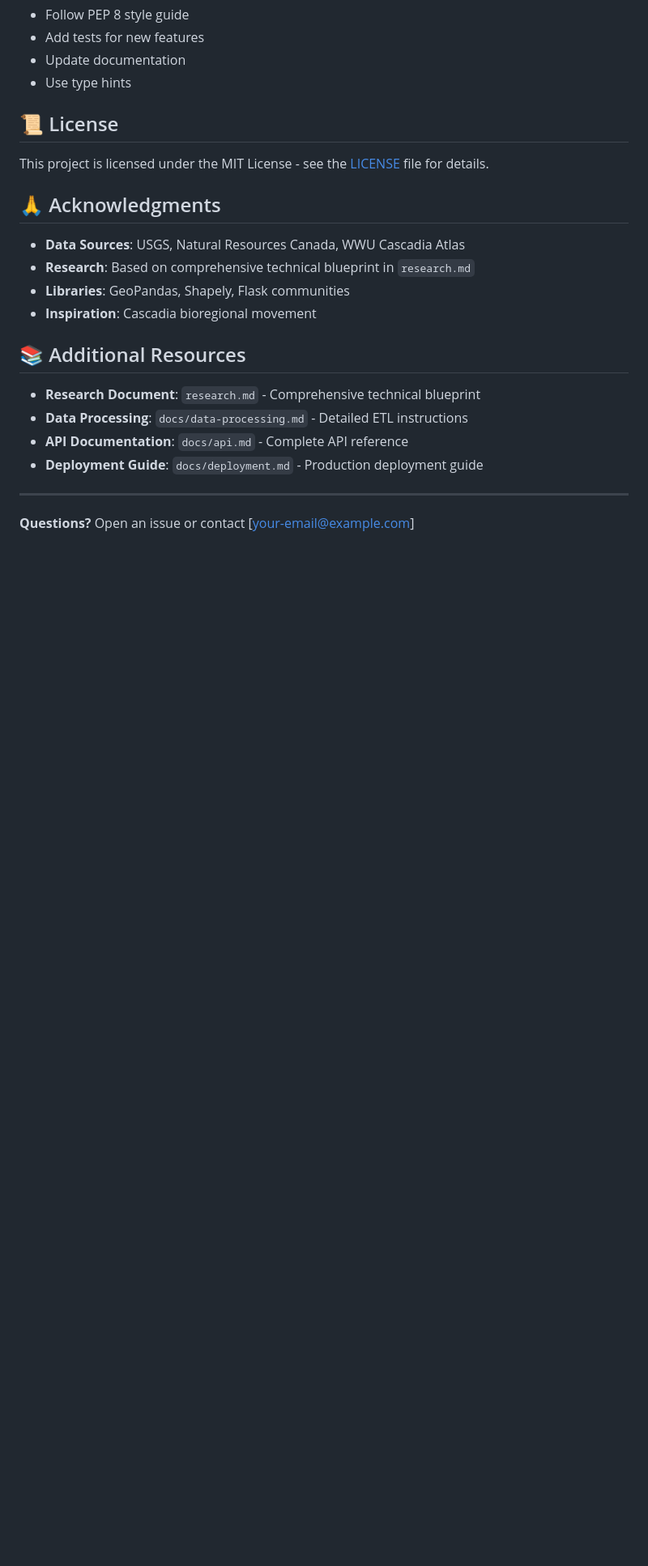
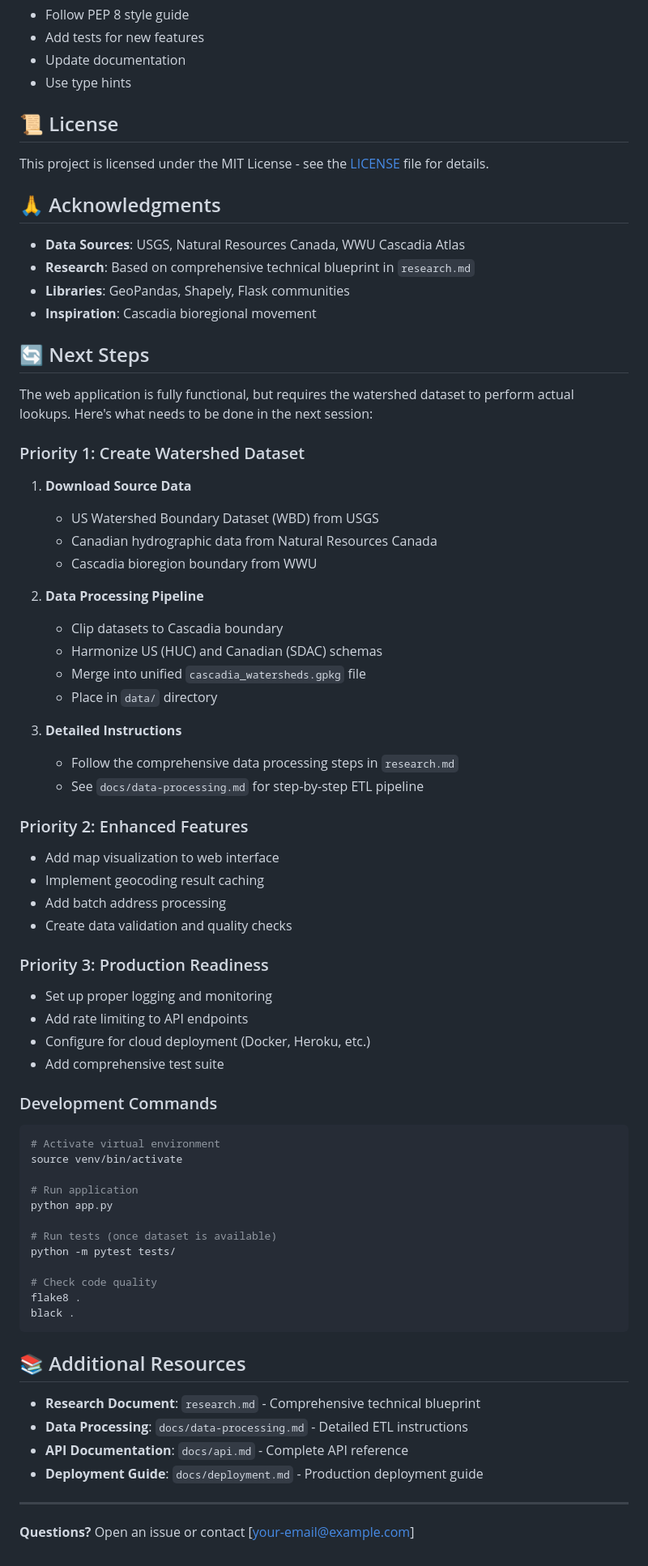
Before and after one commit to DarrenZal/CascadiaWatershedLookup, a Markdown page: README.md, the part around one of its changes. Shown at 81% size. GitHub-like rendering; blank space fills up the shorter version.

Commit message:
Update README with virtual environment setup and next steps
- Add comprehensive virtual environment installation instructions
- Include environment variable setup steps
- Add current status indicators for web app and dataset
- Add detailed Next Steps section with three priorities:
  1. Watershed dataset creation with specific steps
  2. Enhanced features for future development
  3. Production readiness improvements
- Include development commands for easy reference

🤖 Generated with [Claude Code](https://claude.ai/code)

Co-Authored-By: Claude <noreply@anthropic.com>

````diff
--- a/README.md
+++ b/README.md
@@ -279,6 +294,54 @@ This project is licensed under the MIT License - see the [LICENSE](LICENSE) file
 - **Libraries**: GeoPandas, Shapely, Flask communities
 - **Inspiration**: Cascadia bioregional movement
 
+## 🔄 Next Steps
+
+The web application is fully functional, but requires the watershed dataset to perform actual lookups. Here's what needs to be done in the next session:
+
+### Priority 1: Create Watershed Dataset
+1. **Download Source Data**
+   - US Watershed Boundary Dataset (WBD) from USGS
+   - Canadian hydrographic data from Natural Resources Canada
+   - Cascadia bioregion boundary from WWU
+
+2. **Data Processing Pipeline**
+   - Clip datasets to Cascadia boundary
+   - Harmonize US (HUC) and Canadian (SDAC) schemas
+   - Merge into unified `cascadia_watersheds.gpkg` file
+   - Place in `data/` directory
+
+3. **Detailed Instructions**
+   - Follow the comprehensive data processing steps in `research.md`
+   - See `docs/data-processing.md` for step-by-step ETL pipeline
+
+### Priority 2: Enhanced Features
+- Add map visualization to web interface
+- Implement geocoding result caching
+- Add batch address processing
+- Create data validation and quality checks
+
+### Priority 3: Production Readiness
+- Set up proper logging and monitoring
+- Add rate limiting to API endpoints
+- Configure for cloud deployment (Docker, Heroku, etc.)
+- Add comprehensive test suite
+
+### Development Commands
+```bash
+# Activate virtual environment
+source venv/bin/activate
+
+# Run application
+python app.py
+
+# Run tests (once dataset is available)
+python -m pytest tests/
+
+# Check code quality
+flake8 .
+black .
+```
+
 ## 📚 Additional Resources
 
 - **Research Document**: `research.md` - Comprehensive technical blueprint
````
Also changed, not shown: other parts of README.md (+19 -4 lines).
